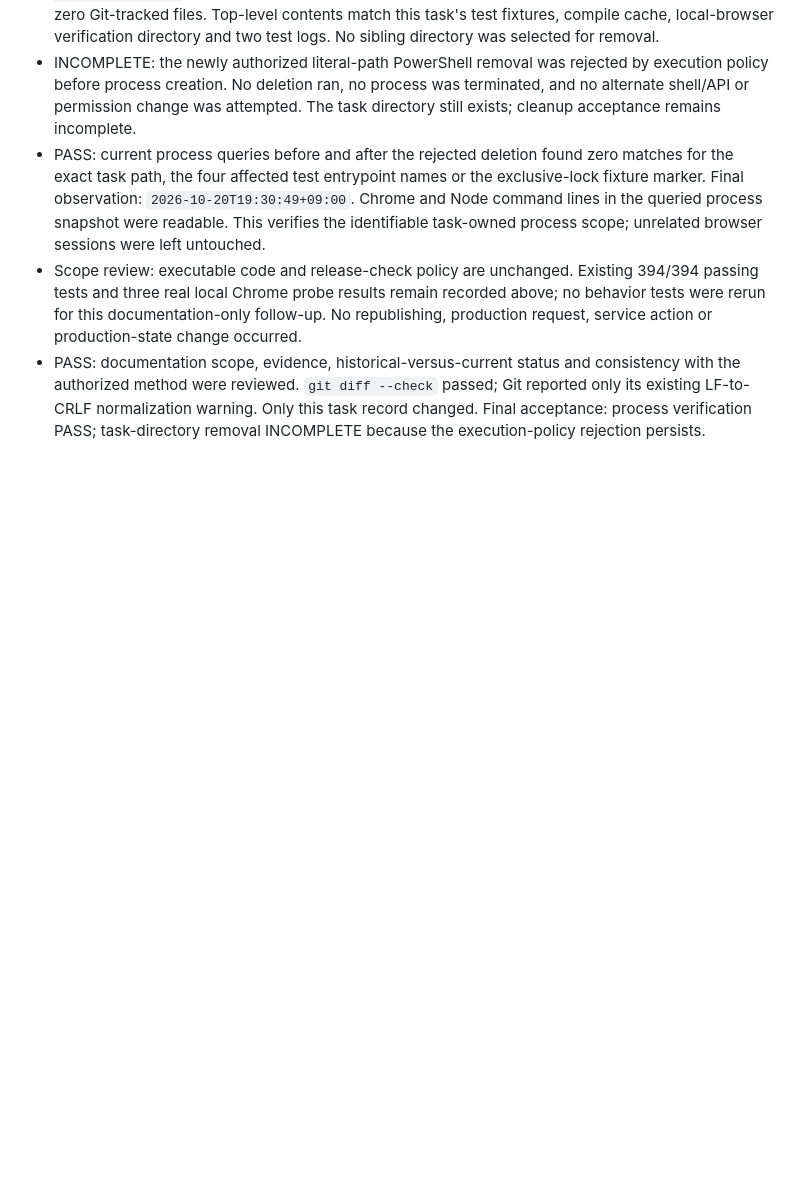
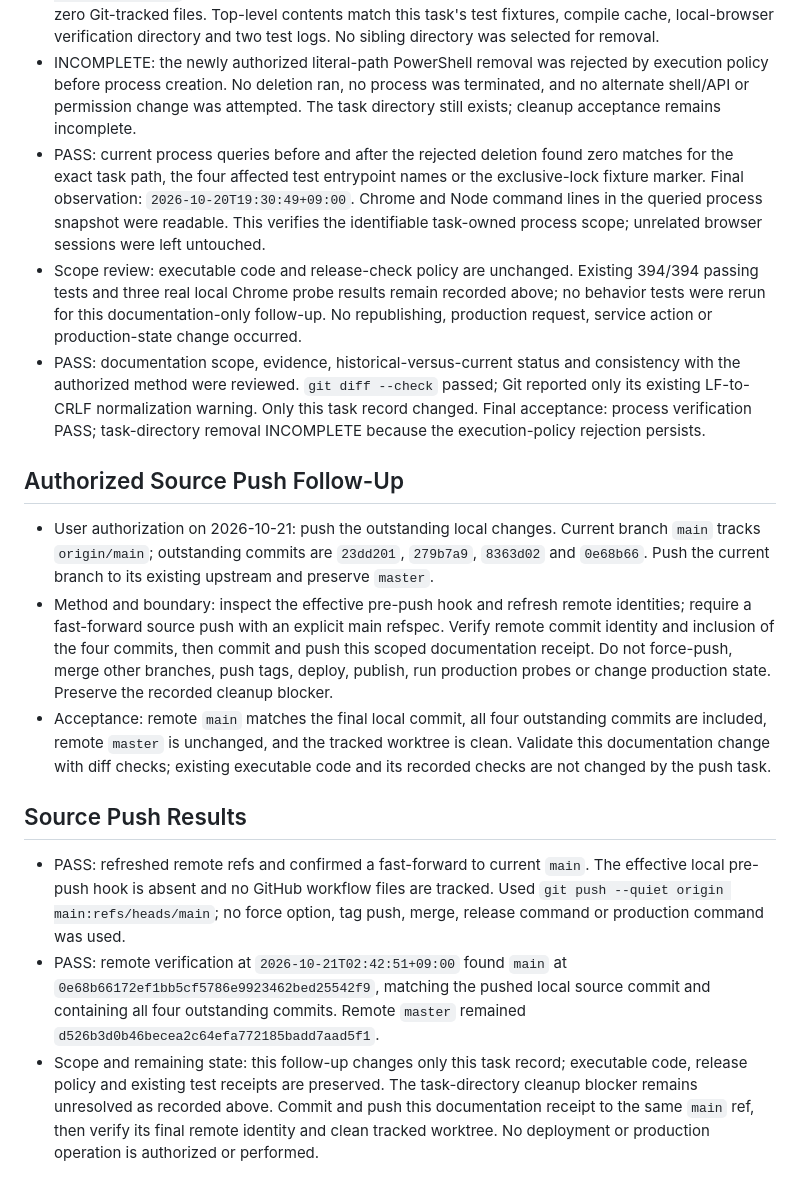
Before and after one commit to sunshaoxuan/rhospital-release-publisher, a Markdown page: docs/tasks/20261020-static-delivery-cleanup-investigation.md, the part around the change. Rendered like a GitHub page; blank space fills up the shorter version.

Commit message:
docs: record verified upstream source push

```diff
--- a/docs/tasks/20261020-static-delivery-cleanup-investigation.md
+++ b/docs/tasks/20261020-static-delivery-cleanup-investigation.md
@@ -94,3 +94,15 @@ Follow-up authorization: fix publisher-owned Chrome shutdown and temporary-profi
 - PASS: current process queries before and after the rejected deletion found zero matches for the exact task path, the four affected test entrypoint names or the exclusive-lock fixture marker. Final observation: `2026-10-20T19:30:49+09:00`. Chrome and Node command lines in the queried process snapshot were readable. This verifies the identifiable task-owned process scope; unrelated browser sessions were left untouched.
 - Scope review: executable code and release-check policy are unchanged. Existing 394/394 passing tests and three real local Chrome probe results remain recorded above; no behavior tests were rerun for this documentation-only follow-up. No republishing, production request, service action or production-state change occurred.
 - PASS: documentation scope, evidence, historical-versus-current status and consistency with the authorized method were reviewed. `git diff --check` passed; Git reported only its existing LF-to-CRLF normalization warning. Only this task record changed. Final acceptance: process verification PASS; task-directory removal INCOMPLETE because the execution-policy rejection persists.
+
+## Authorized Source Push Follow-Up
+
+- User authorization on 2026-10-21: push the outstanding local changes. Current branch `main` tracks `origin/main`; outstanding commits are `23dd201`, `279b7a9`, `8363d02` and `0e68b66`. Push the current branch to its existing upstream and preserve `master`.
+- Method and boundary: inspect the effective pre-push hook and refresh remote identities; require a fast-forward source push with an explicit main refspec. Verify remote commit identity and inclusion of the four commits, then commit and push this scoped documentation receipt. Do not force-push, merge other branches, push tags, deploy, publish, run production probes or change production state. Preserve the recorded cleanup blocker.
+- Acceptance: remote `main` matches the final local commit, all four outstanding commits are included, remote `master` is unchanged, and the tracked worktree is clean. Validate this documentation change with diff checks; existing executable code and its recorded checks are not changed by the push task.
+
+## Source Push Results
+
+- PASS: refreshed remote refs and confirmed a fast-forward to current `main`. The effective local pre-push hook is absent and no GitHub workflow files are tracked. Used `git push --quiet origin main:refs/heads/main`; no force option, tag push, merge, release command or production command was used.
+- PASS: remote verification at `2026-10-21T02:42:51+09:00` found `main` at `0e68b66172ef1bb5cf5786e9923462bed25542f9`, matching the pushed local source commit and containing all four outstanding commits. Remote `master` remained `d526b3d0b46becea2c64efa772185badd7aad5f1`.
+- Scope and remaining state: this follow-up changes only this task record; executable code, release policy and existing test receipts are preserved. The task-directory cleanup blocker remains unresolved as recorded above. Commit and push this documentation receipt to the same `main` ref, then verify its final remote identity and clean tracked worktree. No deployment or production operation is authorized or performed.
```
